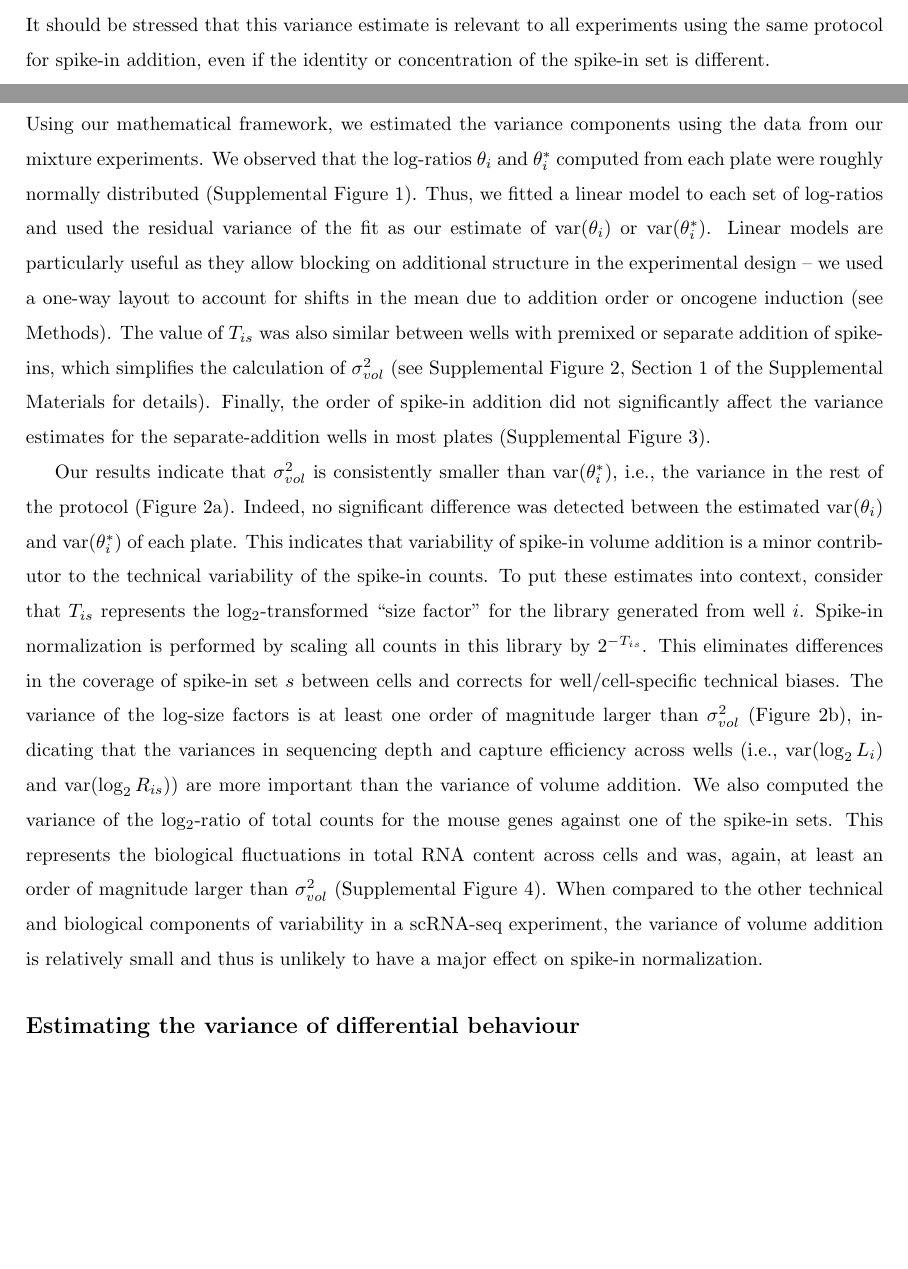
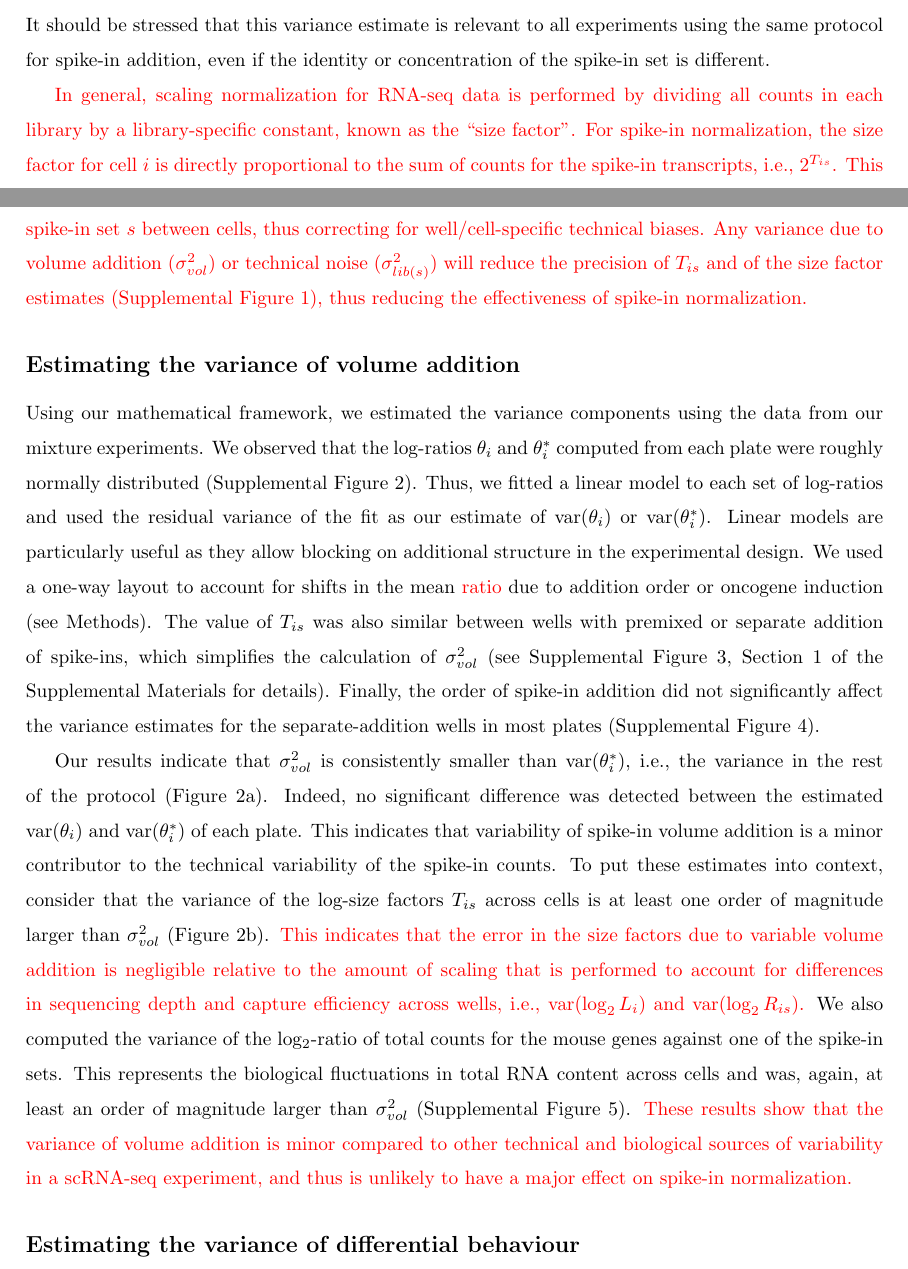
Before and after one commit to MarioniLab/SpikeIns2016, a LaTeX document (manuscript/prickle.tex): two parts of pages 7 and 8 of 26, joined at a grey line, cut so that both start at the same text, the shorter picture padded with empty space. Compiled offline with pdfLaTeX.

Commit message:
Incorporated ref to supp schematic into main text.

```diff
--- a/manuscript/prickle.tex
+++ b/manuscript/prickle.tex
@@ -265,24 +266,29 @@ To obtain an estimate of the variance of the volume addition step, simple arithm
 \]
 It should be stressed that this variance estimate is relevant to all experiments using the same protocol for spike-in addition, even if the identity or concentration of the spike-in set is different.
 
+\revised{In general, scaling normalization for RNA-seq data is performed by dividing all counts in each library by a library-specific constant, known as the ``size factor''.
+For spike-in normalization, the size factor for cell $i$ is directly proportional to the sum of counts for the spike-in transcripts, i.e., $2^{T_{is}}$.
+This reflects the fact that spike-in normalization aims to eliminate systematic differences in the coverage of spike-in set $s$ between cells, thus correcting for well/cell-specific technical biases.
+Any variance due to volume addition ($\sigma^2_{vol}$) or technical noise ($\sigma^2_{lib(s)}$) will reduce the precision of $T_{is}$ and of the size factor estimates (Supplemental Figure~\suppfigschem{}), thus reducing the effectiveness of spike-in normalization.
+}
+
 \subsection*{Estimating the variance of volume addition}
 Using our mathematical framework, we estimated the variance components using the data from our mixture experiments.
 We observed that the log-ratios $\theta_i$ and $\theta^*_i$ computed from each plate were roughly normally distributed (Supplemental Figure~\suppfignorm{}).
 Thus, we fitted a linear model to each set of log-ratios and used the residual variance of the fit as our estimate of $\variance(\theta_i)$ or $\variance(\theta^*_i)$.
-Linear models are particularly useful as they allow blocking on additional structure in the experimental design -- we used a one-way layout to account for shifts in the mean due to addition order or oncogene induction (see Methods).
+Linear models are particularly useful as they allow blocking on additional structure in the experimental design.
+We used a one-way layout to account for shifts in the mean \revised{ratio} due to addition order or oncogene induction (see Methods).
 The value of $T_{is}$ was also similar between wells with premixed or separate addition of spike-ins, which simplifies the calculation of $\sigma^2_{vol}$ (see Supplemental Figure~\suppfigtotals{}, Section~\suppsecmath{} of the Supplemental Materials for details).
 Finally, the order of spike-in addition did not significantly affect the variance estimates for the separate-addition wells in most plates (Supplemental Figure~\suppfigorder{}).
 
 Our results indicate that $\sigma^2_{vol}$ is consistently smaller than $\variance(\theta^*_i)$, i.e., the variance in the rest of the protocol (Figure~\ref{fig:varestimates}a).
 Indeed, no significant difference was detected between the estimated $\variance(\theta_i)$ and $\variance(\theta^*_i)$ of each plate.
 This indicates that variability of spike-in volume addition is a minor contributor to the technical variability of the spike-in counts.
-To put these estimates into context, consider that $T_{is}$ represents the log$_2$-transformed ``size factor'' for the library generated from well $i$.
-Spike-in normalization is performed by scaling all counts in this library by $2^{-T_{is}}$.
-This eliminates differences in the coverage of spike-in set $s$ between cells and corrects for well/cell-specific technical biases.
-The variance of the log-size factors is at least one order of magnitude larger than $\sigma^2_{vol}$ (Figure~\ref{fig:varestimates}b), indicating that the variances in sequencing depth and capture efficiency across wells (i.e., $\variance{(\log_2 L_{i})}$ and $\variance{(\log_2 R_{is})}$) are more important than the variance of volume addition.
+To put these estimates into context, consider that the variance of the log-size factors $T_{is}$ across cells is at least one order of magnitude larger than $\sigma^2_{vol}$ (Figure~\ref{fig:varestimates}b).
+\revised{This indicates that the error in the size factors due to variable volume addition is negligible relative to the amount of scaling that is performed to account for differences in sequencing depth and capture efficiency across wells, i.e., $\variance{(\log_2 L_{i})}$ and $\variance{(\log_2 R_{is})}$.}
 We also computed the variance of the log$_2$-ratio of total counts for the mouse genes against one of the spike-in sets.
 This represents the biological fluctuations in total RNA content across cells and was, again, at least an order of magnitude larger than $\sigma^2_{vol}$ (Supplemental Figure~\suppfigcell{}).
-When compared to the other technical and biological components of variability in a scRNA-seq experiment, the variance of volume addition is relatively small and thus is unlikely to have a major effect on spike-in normalization.
+\revised{These results show that the variance of volume addition is minor compared to other technical and biological sources of variability in a scRNA-seq experiment, and thus is unlikely to have a major effect on spike-in normalization.}
 
 \begin{figure}[btp]
     \begin{center}
```
Also changed, not shown: manuscript/prickle.tex (23 more changed lines).
